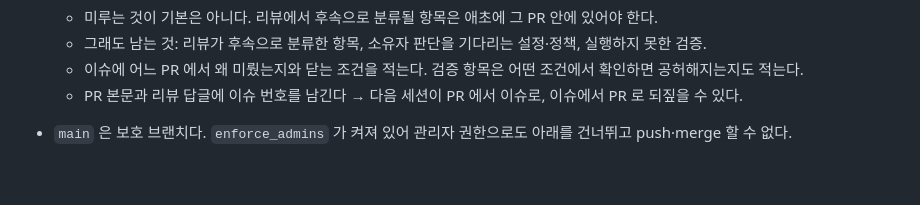
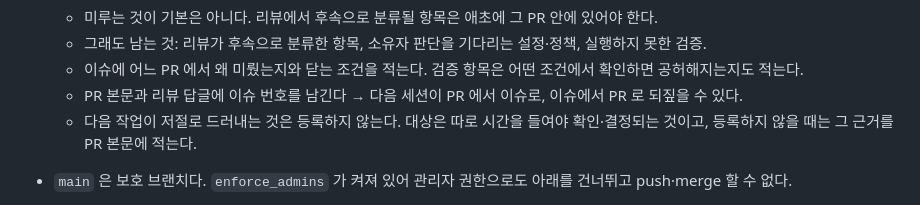
Before and after one commit to hwanyu365/ariadne, a Markdown page: CLAUDE.md, the part around the change. Rendered like a GitHub page; blank space fills up the shorter version.

Commit message:
chore:[GH-5] 이슈 등록 대상의 경계를 적음
[ISSUE] https://github.com/hwanyu365/pagenation/issues/5
[DESC]
- "확인하지 못한 것은 등록한다" 만 적어 다음 작업이 저절로 드러내는 것까지 등록 대상으로 읽혔다
  - 그러면 추적할 것이 없는 이슈가 쌓여 정작 봐야 할 이슈가 묻힌다
- 대상을 "따로 시간을 들여야 확인·결정되는 것" 으로 한정하고, 등록하지 않을 때는 근거를 PR 본문에 적게 한다

Co-Authored-By: Claude Opus 5 <noreply@anthropic.com>
Claude-Session: https://claude.ai/code/session_01A6EqtK4PdmLNc2qLYJEJyu

```diff
--- a/CLAUDE.md
+++ b/CLAUDE.md
@@ -111,6 +111,7 @@ python test_scrape.py
   - 그래도 남는 것: 리뷰가 후속으로 분류한 항목, 소유자 판단을 기다리는 설정·정책, 실행하지 못한 검증.
   - 이슈에 어느 PR 에서 왜 미뤘는지와 닫는 조건을 적는다. 검증 항목은 어떤 조건에서 확인하면 공허해지는지도 적는다.
   - PR 본문과 리뷰 답글에 이슈 번호를 남긴다 → 다음 세션이 PR 에서 이슈로, 이슈에서 PR 로 되짚을 수 있다.
+  - 다음 작업이 저절로 드러내는 것은 등록하지 않는다. 대상은 따로 시간을 들여야 확인·결정되는 것이고, 등록하지 않을 때는 그 근거를 PR 본문에 적는다.
 - `main` 은 보호 브랜치다. `enforce_admins` 가 켜져 있어 관리자 권한으로도 아래를 건너뛰고 push·merge 할 수 없다.
   - CI `verify` 통과와 PR 경유가 필수다 → `main` 직접 push 는 거부된다.
   - 리뷰 승인은 0건이어도 merge 할 수 있다. 단독 저장소라 승인자를 둘 수 없다.
```
